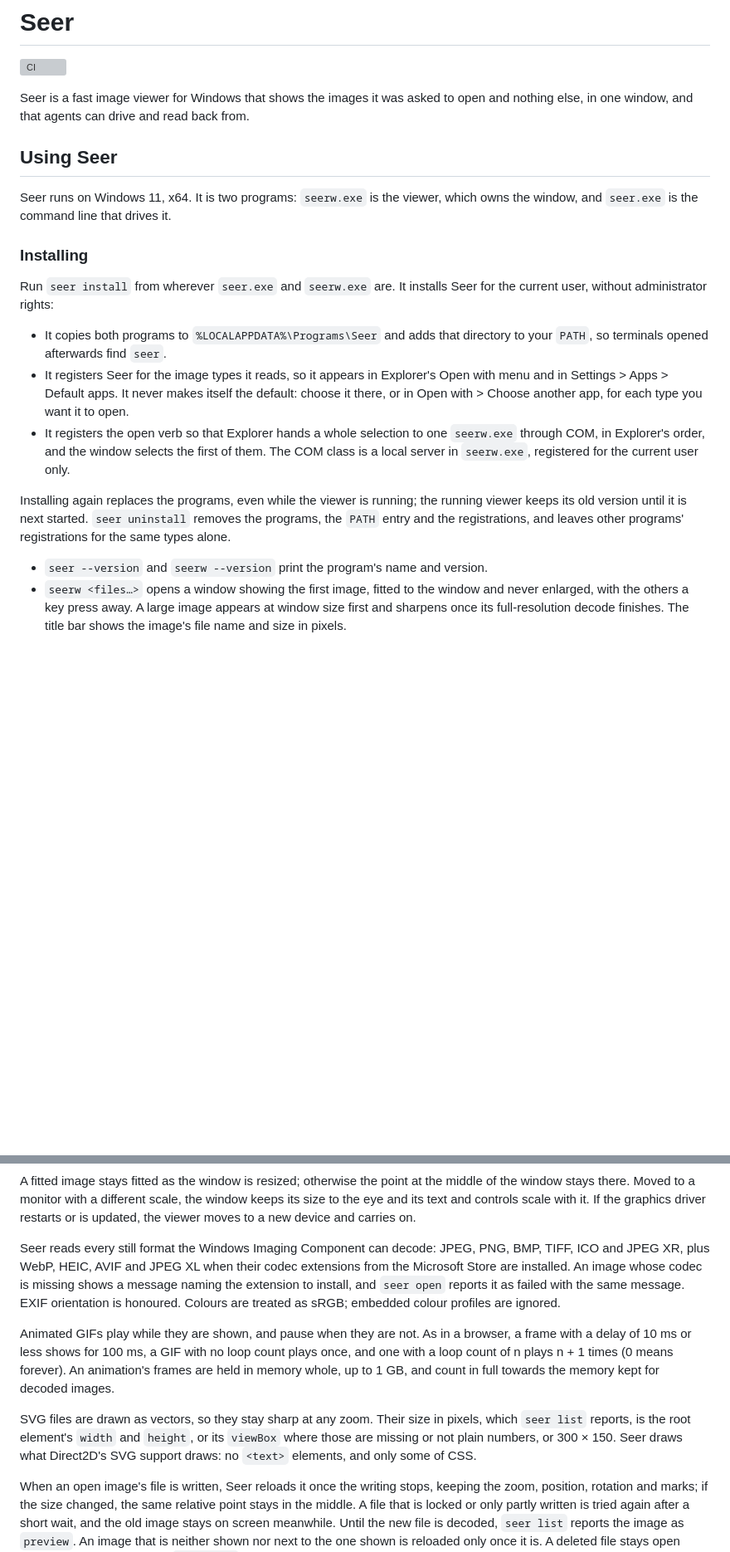
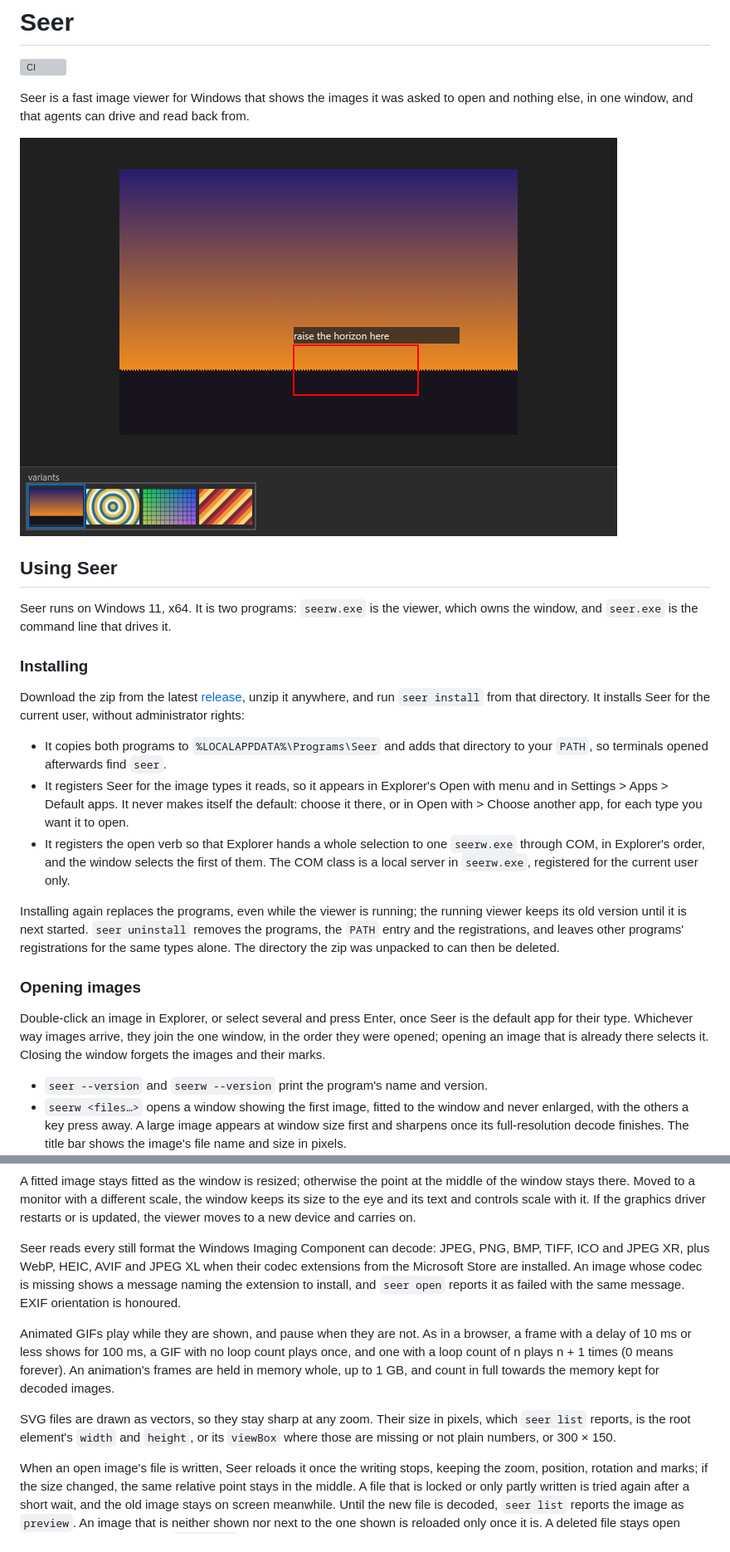
Before and after one commit to RKeelan/Seer, a Markdown page: README.md, 2 parts joined by grey strips. Shown at 83% size. Drawn GitHub-style; pictures changed too: docs/viewer.png (added); blank space fills up the shorter version; grey boxes are pictures that could not be loaded.

```diff
--- a/README.md
+++ b/README.md
@@ -3,6 +3,8 @@
 [![CI](https://github.com/RKeelan/Seer/actions/workflows/ci.yml/badge.svg)](https://github.com/RKeelan/Seer/actions/workflows/ci.yml)
 
 Seer is a fast image viewer for Windows that shows the images it was asked to open and nothing else, in one window, and that agents can drive and read back from.
+
+![An image in Seer, with a mark and its note, and the strip of open images below](docs/viewer.png)
 
 ## Using Seer
 
@@ -10,13 +12,17 @@ Seer runs on Windows 11, x64. It is two programs: `seerw.exe` is the viewer, whi
 
 ### Installing
 
-Run `seer install` from wherever `seer.exe` and `seerw.exe` are. It installs Seer for the current user, without administrator rights:
+Download the zip from the latest [release](https://github.com/RKeelan/Seer/releases), unzip it anywhere, and run `seer install` from that directory. It installs Seer for the current user, without administrator rights:
 
 - It copies both programs to `%LOCALAPPDATA%\Programs\Seer` and adds that directory to your `PATH`, so terminals opened afterwards find `seer`.
 - It registers Seer for the image types it reads, so it appears in Explorer's Open with menu and in Settings > Apps > Default apps. It never makes itself the default: choose it there, or in Open with > Choose another app, for each type you want it to open.
 - It registers the open verb so that Explorer hands a whole selection to one `seerw.exe` through COM, in Explorer's order, and the window selects the first of them. The COM class is a local server in `seerw.exe`, registered for the current user only.
 
-Installing again replaces the programs, even while the viewer is running; the running viewer keeps its old version until it is next started. `seer uninstall` removes the programs, the `PATH` entry and the registrations, and leaves other programs' registrations for the same types alone.
+Installing again replaces the programs, even while the viewer is running; the running viewer keeps its old version until it is next started. `seer uninstall` removes the programs, the `PATH` entry and the registrations, and leaves other programs' registrations for the same types alone. The directory the zip was unpacked to can then be deleted.
+
+### Opening images
+
+Double-click an image in Explorer, or select several and press Enter, once Seer is the default app for their type. Whichever way images arrive, they join the one window, in the order they were opened; opening an image that is already there selects it. Closing the window forgets the images and their marks.
 
 - `seer --version` and `seerw --version` print the program's name and version.
 - `seerw <files…>` opens a window showing the first image, fitted to the window and never enlarged, with the others a key press away. A large image appears at window size first and sharpens once its full-resolution decode finishes. The title bar shows the image's file name and size in pixels.
@@ -30,11 +36,11 @@ The window follows Windows' light or dark setting for apps, title bar and note f
 
 A fitted image stays fitted as the window is resized; otherwise the point at the middle of the window stays there. Moved to a monitor with a different scale, the window keeps its size to the eye and its text and controls scale with it. If the graphics driver restarts or is updated, the viewer moves to a new device and carries on.
 
-Seer reads every still format the Windows Imaging Component can decode: JPEG, PNG, BMP, TIFF, ICO and JPEG XR, plus WebP, HEIC, AVIF and JPEG XL when their codec extensions from the Microsoft Store are installed. An image whose codec is missing shows a message naming the extension to install, and `seer open` reports it as failed with the same message. EXIF orientation is honoured. Colours are treated as sRGB; embedded colour profiles are ignored.
+Seer reads every still format the Windows Imaging Component can decode: JPEG, PNG, BMP, TIFF, ICO and JPEG XR, plus WebP, HEIC, AVIF and JPEG XL when their codec extensions from the Microsoft Store are installed. An image whose codec is missing shows a message naming the extension to install, and `seer open` reports it as failed with the same message. EXIF orientation is honoured.
 
 Animated GIFs play while they are shown, and pause when they are not. As in a browser, a frame with a delay of 10 ms or less shows for 100 ms, a GIF with no loop count plays once, and one with a loop count of n plays n + 1 times (0 means forever). An animation's frames are held in memory whole, up to 1 GB, and count in full towards the memory kept for decoded images.
 
-SVG files are drawn as vectors, so they stay sharp at any zoom. Their size in pixels, which `seer list` reports, is the root element's `width` and `height`, or its `viewBox` where those are missing or not plain numbers, or 300 × 150. Seer draws what Direct2D's SVG support draws: no `<text>` elements, and only some of CSS.
+SVG files are drawn as vectors, so they stay sharp at any zoom. Their size in pixels, which `seer list` reports, is the root element's `width` and `height`, or its `viewBox` where those are missing or not plain numbers, or 300 × 150.
 
 When an open image's file is written, Seer reloads it once the writing stops, keeping the zoom, position, rotation and marks; if the size changed, the same relative point stays in the middle. A file that is locked or only partly written is tried again after a short wait, and the old image stays on screen meanwhile. Until the new file is decoded, `seer list` reports the image as `preview`. An image that is neither shown nor next to the one shown is reloaded only once it is. A deleted file stays open showing its last image, and `seer list` reports it as missing. Seer closes each file once it has read it, so it never stops another program from writing or deleting it, and it watches only the open files, through change notifications on their folders; it never lists a folder.
 
```
Also changed, not shown: other parts of README.md (+40 -0 lines), AGENTS.md (+4 -6 lines), docs/compare.png (added), 7 other files.
